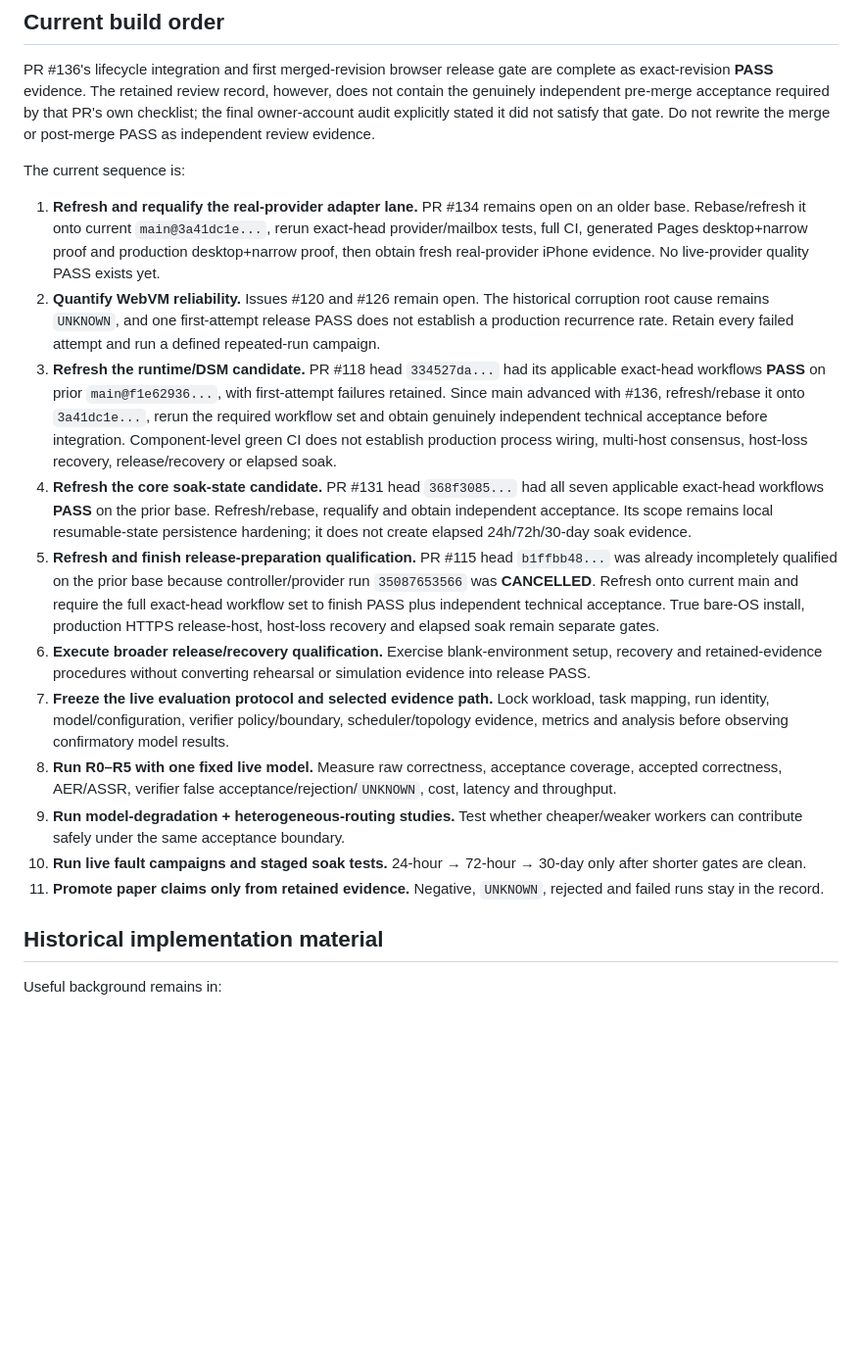
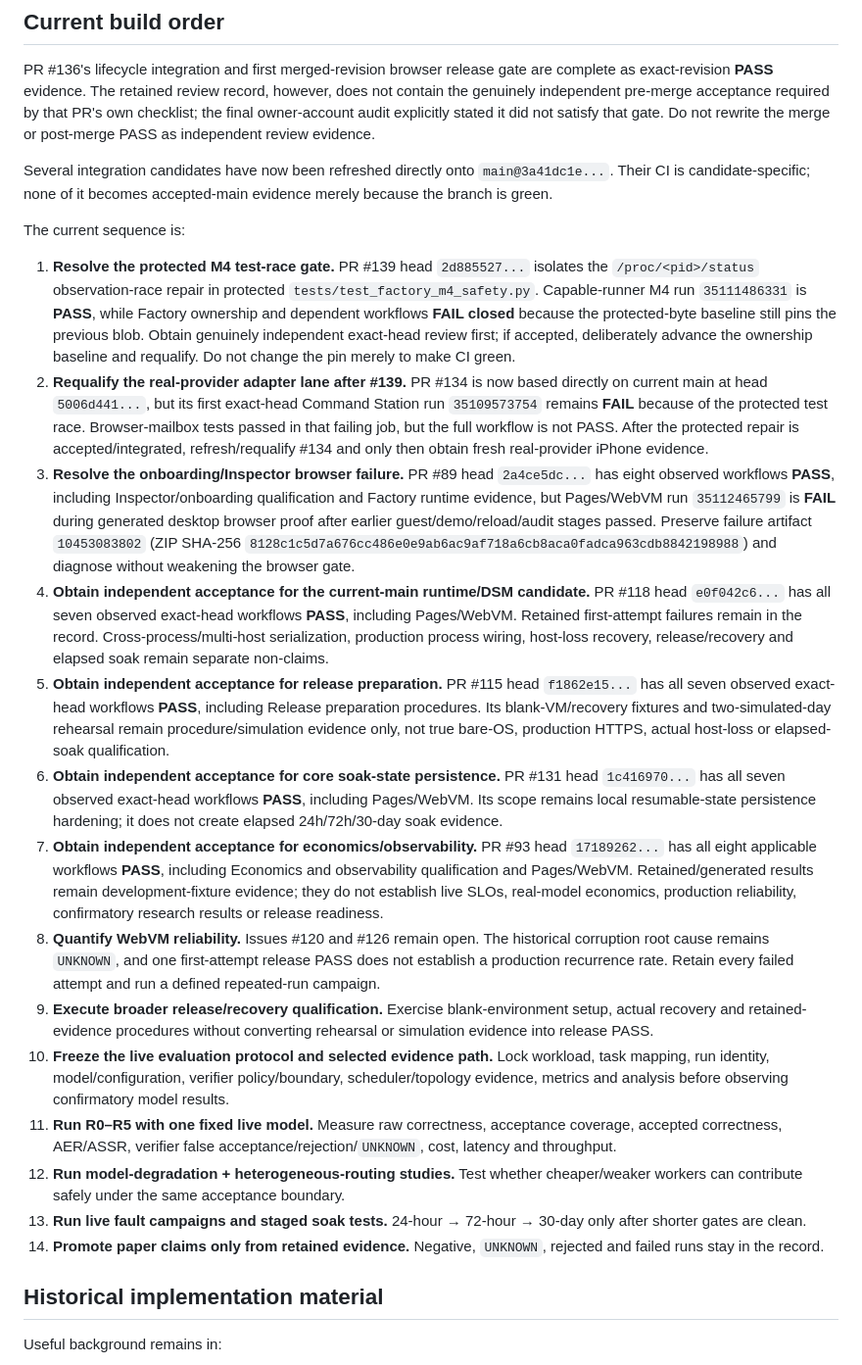
Before and after one commit to ninja-ops-guy/residual-agent-harness, a Markdown page: docs/roadmap/README.md, the part around the change. Shown at 98% size. Rendered like a GitHub page; blank space fills up the shorter version.

Commit message:
docs: refresh integration roadmap from retained CI evidence

```diff
--- a/docs/roadmap/README.md
+++ b/docs/roadmap/README.md
@@ -35,19 +35,24 @@ Issue #63 is also closed. Its accepted-tree binding, filesystem/link-safety, ver
 
 PR #136's lifecycle integration and first merged-revision browser release gate are complete as exact-revision **PASS** evidence. The retained review record, however, does not contain the genuinely independent pre-merge acceptance required by that PR's own checklist; the final owner-account audit explicitly stated it did not satisfy that gate. Do not rewrite the merge or post-merge PASS as independent review evidence.
 
+Several integration candidates have now been refreshed directly onto `main@3a41dc1e...`. Their CI is candidate-specific; none of it becomes accepted-main evidence merely because the branch is green.
+
 The current sequence is:
 
-1. **Refresh and requalify the real-provider adapter lane.** PR #134 remains open on an older base. Rebase/refresh it onto current `main@3a41dc1e...`, rerun exact-head provider/mailbox tests, full CI, generated Pages desktop+narrow proof and production desktop+narrow proof, then obtain fresh real-provider iPhone evidence. No live-provider quality PASS exists yet.
-2. **Quantify WebVM reliability.** Issues #120 and #126 remain open. The historical corruption root cause remains `UNKNOWN`, and one first-attempt release PASS does not establish a production recurrence rate. Retain every failed attempt and run a defined repeated-run campaign.
-3. **Refresh the runtime/DSM candidate.** PR #118 head `334527da...` had its applicable exact-head workflows **PASS** on prior `main@f1e62936...`, with first-attempt failures retained. Since main advanced with #136, refresh/rebase it onto `3a41dc1e...`, rerun the required workflow set and obtain genuinely independent technical acceptance before integration. Component-level green CI does not establish production process wiring, multi-host consensus, host-loss recovery, release/recovery or elapsed soak.
-4. **Refresh the core soak-state candidate.** PR #131 head `368f3085...` had all seven applicable exact-head workflows **PASS** on the prior base. Refresh/rebase, requalify and obtain independent acceptance. Its scope remains local resumable-state persistence hardening; it does not create elapsed 24h/72h/30-day soak evidence.
-5. **Refresh and finish release-preparation qualification.** PR #115 head `b1ffbb48...` was already incompletely qualified on the prior base because controller/provider run `35087653566` was **CANCELLED**. Refresh onto current main and require the full exact-head workflow set to finish PASS plus independent technical acceptance. True bare-OS install, production HTTPS release-host, host-loss recovery and elapsed soak remain separate gates.
-6. **Execute broader release/recovery qualification.** Exercise blank-environment setup, recovery and retained-evidence procedures without converting rehearsal or simulation evidence into release PASS.
-7. **Freeze the live evaluation protocol and selected evidence path.** Lock workload, task mapping, run identity, model/configuration, verifier policy/boundary, scheduler/topology evidence, metrics and analysis before observing confirmatory model results.
-8. **Run R0–R5 with one fixed live model.** Measure raw correctness, acceptance coverage, accepted correctness, AER/ASSR, verifier false acceptance/rejection/`UNKNOWN`, cost, latency and throughput.
-9. **Run model-degradation + heterogeneous-routing studies.** Test whether cheaper/weaker workers can contribute safely under the same acceptance boundary.
-10. **Run live fault campaigns and staged soak tests.** 24-hour → 72-hour → 30-day only after shorter gates are clean.
-11. **Promote paper claims only from retained evidence.** Negative, `UNKNOWN`, rejected and failed runs stay in the record.
+1. **Resolve the protected M4 test-race gate.** PR #139 head `2d885527...` isolates the `/proc/<pid>/status` observation-race repair in protected `tests/test_factory_m4_safety.py`. Capable-runner M4 run `35111486331` is **PASS**, while Factory ownership and dependent workflows **FAIL closed** because the protected-byte baseline still pins the previous blob. Obtain genuinely independent exact-head review first; if accepted, deliberately advance the ownership baseline and requalify. Do not change the pin merely to make CI green.
+2. **Requalify the real-provider adapter lane after #139.** PR #134 is now based directly on current main at head `5006d441...`, but its first exact-head Command Station run `35109573754` remains **FAIL** because of the protected test race. Browser-mailbox tests passed in that failing job, but the full workflow is not PASS. After the protected repair is accepted/integrated, refresh/requalify #134 and only then obtain fresh real-provider iPhone evidence.
+3. **Resolve the onboarding/Inspector browser failure.** PR #89 head `2a4ce5dc...` has eight observed workflows **PASS**, including Inspector/onboarding qualification and Factory runtime evidence, but Pages/WebVM run `35112465799` is **FAIL** during generated desktop browser proof after earlier guest/demo/reload/audit stages passed. Preserve failure artifact `10453083802` (ZIP SHA-256 `8128c1c5d7a676cc486e0e9ab6ac9af718a6cb8aca0fadca963cdb8842198988`) and diagnose without weakening the browser gate.
+4. **Obtain independent acceptance for the current-main runtime/DSM candidate.** PR #118 head `e0f042c6...` has all seven observed exact-head workflows **PASS**, including Pages/WebVM. Retained first-attempt failures remain in the record. Cross-process/multi-host serialization, production process wiring, host-loss recovery, release/recovery and elapsed soak remain separate non-claims.
+5. **Obtain independent acceptance for release preparation.** PR #115 head `f1862e15...` has all seven observed exact-head workflows **PASS**, including Release preparation procedures. Its blank-VM/recovery fixtures and two-simulated-day rehearsal remain procedure/simulation evidence only, not true bare-OS, production HTTPS, actual host-loss or elapsed-soak qualification.
+6. **Obtain independent acceptance for core soak-state persistence.** PR #131 head `1c416970...` has all seven observed exact-head workflows **PASS**, including Pages/WebVM. Its scope remains local resumable-state persistence hardening; it does not create elapsed 24h/72h/30-day soak evidence.
+7. **Obtain independent acceptance for economics/observability.** PR #93 head `17189262...` has all eight applicable workflows **PASS**, including Economics and observability qualification and Pages/WebVM. Retained/generated results remain development-fixture evidence; they do not establish live SLOs, real-model economics, production reliability, confirmatory research results or release readiness.
+8. **Quantify WebVM reliability.** Issues #120 and #126 remain open. The historical corruption root cause remains `UNKNOWN`, and one first-attempt release PASS does not establish a production recurrence rate. Retain every failed attempt and run a defined repeated-run campaign.
+9. **Execute broader release/recovery qualification.** Exercise blank-environment setup, actual recovery and retained-evidence procedures without converting rehearsal or simulation evidence into release PASS.
+10. **Freeze the live evaluation protocol and selected evidence path.** Lock workload, task mapping, run identity, model/configuration, verifier policy/boundary, scheduler/topology evidence, metrics and analysis before observing confirmatory model results.
+11. **Run R0–R5 with one fixed live model.** Measure raw correctness, acceptance coverage, accepted correctness, AER/ASSR, verifier false acceptance/rejection/`UNKNOWN`, cost, latency and throughput.
+12. **Run model-degradation + heterogeneous-routing studies.** Test whether cheaper/weaker workers can contribute safely under the same acceptance boundary.
+13. **Run live fault campaigns and staged soak tests.** 24-hour → 72-hour → 30-day only after shorter gates are clean.
+14. **Promote paper claims only from retained evidence.** Negative, `UNKNOWN`, rejected and failed runs stay in the record.
 
 ## Historical implementation material
 
```
